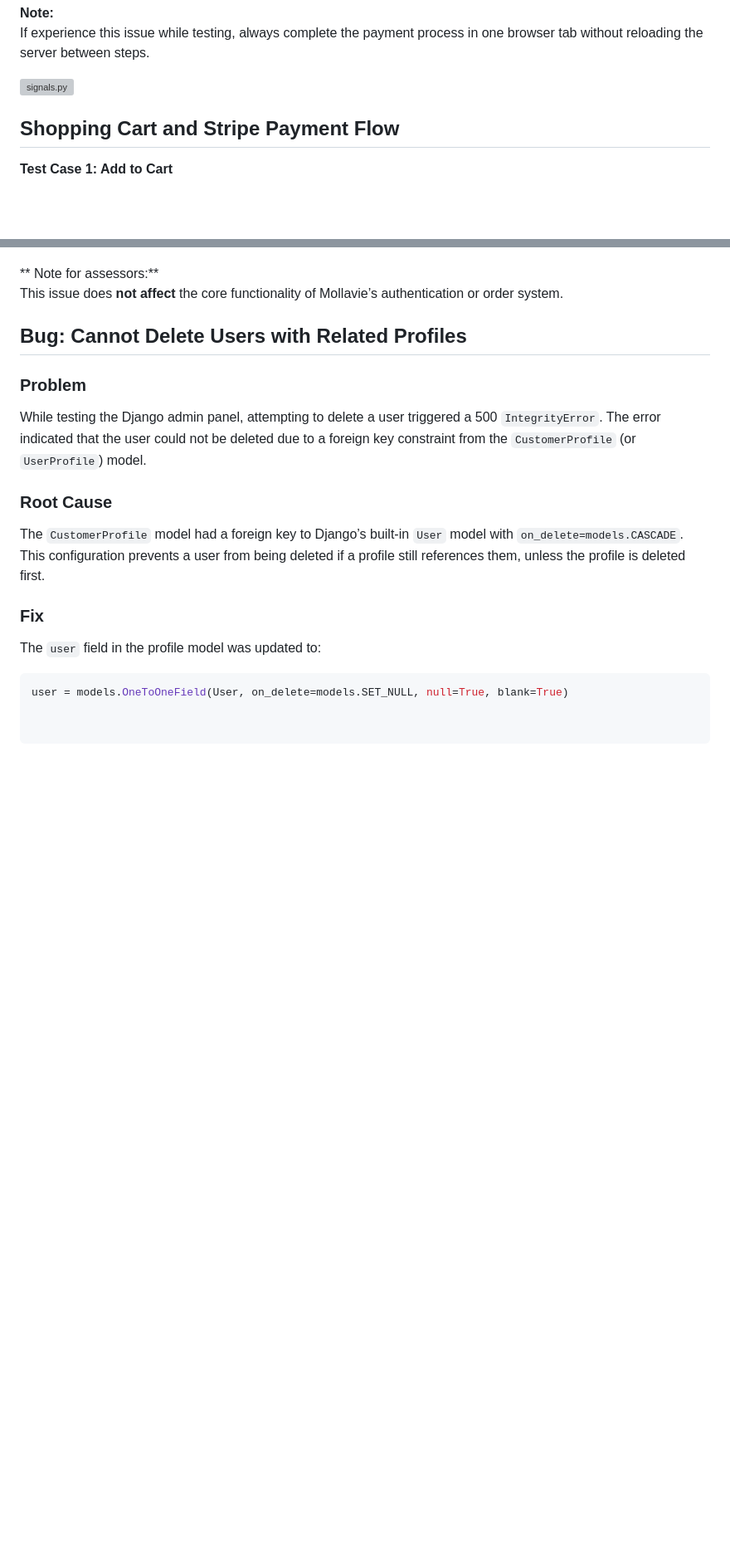
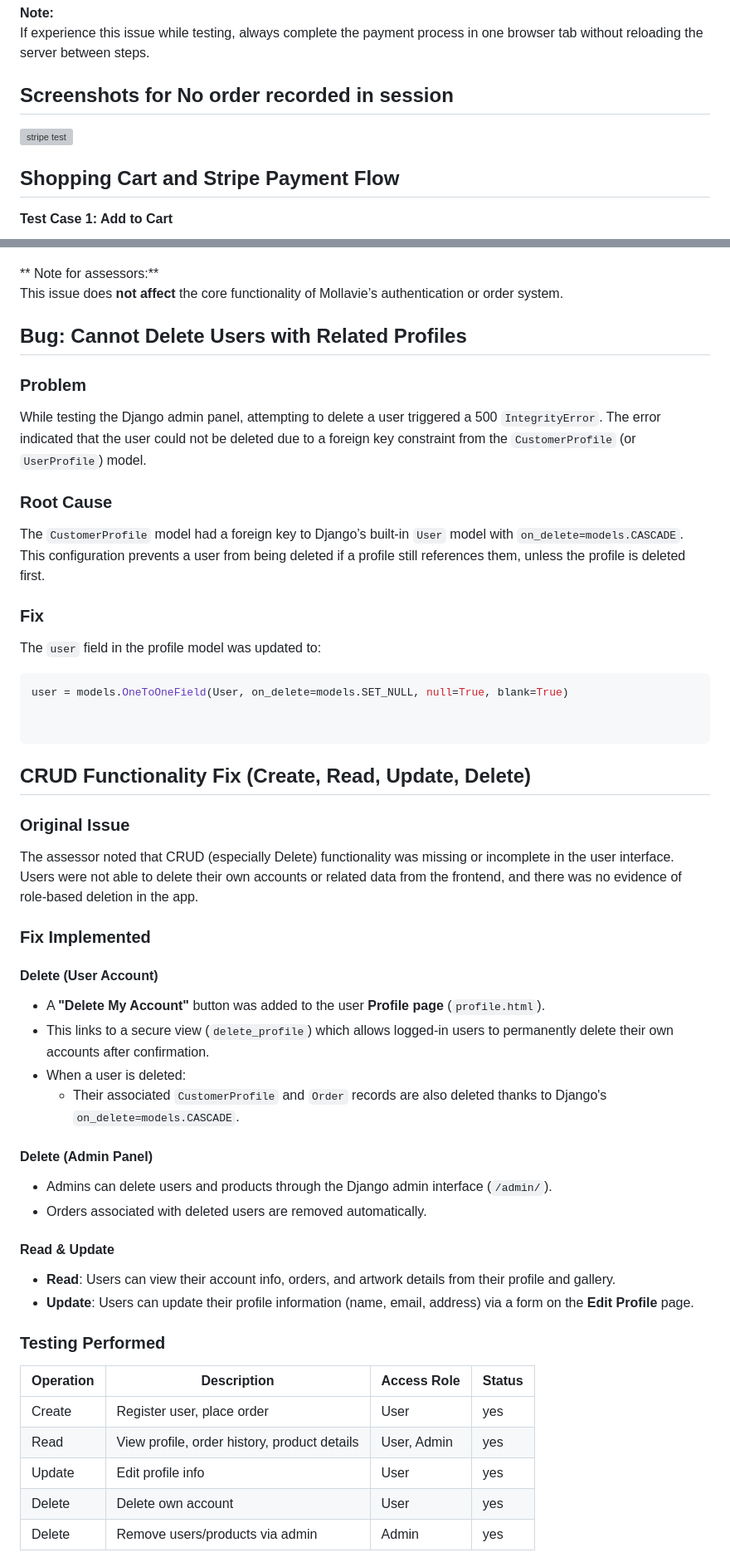
Before and after one commit to mirjanacale/Mollavie, a Markdown page: README.md, 2 parts joined by grey strips. Shown at 83% size. Drawn GitHub-style; blank space fills up the shorter version; grey boxes are pictures that could not be loaded.

Commit message:
finalize README with Stripe fix, registration testing, CRUD UI update, and assessor-ready documentation

````diff
--- a/README.md
+++ b/README.md
@@ -696,7 +707,9 @@ The payment flow now consistently creates, saves, and confirms orders after succ
 **Note:**
 If  experience this issue while testing, always complete the payment process in one browser tab without reloading the server between steps.
 
-<img src="https://res.cloudinary.com/dyemjyefz/image/upload/v1752771535/Screenshot_2025-07-16_201850_ahem6x.png" alt="signals.py" width="350" style="border-radius:8px; box-shadow:0 2px 8px #ccc; margin-bottom:8px;" />
+## Screenshots for No order recorded in session
+
+<img src="https://res.cloudinary.com/dyemjyefz/image/upload/v1752771535/Screenshot_2025-07-16_201850_ahem6x.png" alt="stripe test" width="350" style="border-radius:8px; box-shadow:0 2px 8px #ccc; margin-bottom:8px;" />
 
 
 
@@ -795,3 +809,34 @@ user = models.OneToOneField(User, on_delete=models.SET_NULL, null=True, blank=Tr
 
 
 ```
+##  CRUD Functionality Fix (Create, Read, Update, Delete)
+
+###  Original Issue
+The assessor noted that CRUD (especially Delete) functionality was missing or incomplete in the user interface. Users were not able to delete their own accounts or related data from the frontend, and there was no evidence of role-based deletion in the app.
+
+###  Fix Implemented
+
+#### Delete (User Account)
+- A **"Delete My Account"** button was added to the user **Profile page** (`profile.html`).
+- This links to a secure view (`delete_profile`) which allows logged-in users to permanently delete their own accounts after confirmation.
+- When a user is deleted:
+  - Their associated `CustomerProfile` and `Order` records are also deleted thanks to Django's `on_delete=models.CASCADE`.
+
+#### Delete (Admin Panel)
+- Admins can delete users and products through the Django admin interface (`/admin/`).
+- Orders associated with deleted users are removed automatically.
+
+#### Read & Update
+- **Read**: Users can view their account info, orders, and artwork details from their profile and gallery.
+- **Update**: Users can update their profile information (name, email, address) via a form on the **Edit Profile** page.
+
+###  Testing Performed
+
+| Operation | Description                                 | Access Role        | Status |
+|-----------|---------------------------------------------|--------------------|--------|
+| Create    | Register user, place order                  | User               | yes    |
+| Read      | View profile, order history, product details| User, Admin        | yes     |
+| Update    | Edit profile info                           | User               | yes     |
+| Delete    | Delete own account                          | User               | yes     |
+| Delete    | Remove users/products via admin             | Admin              | yes     |
+
````
Also changed, not shown: other parts of README.md (+45 -21 lines).
